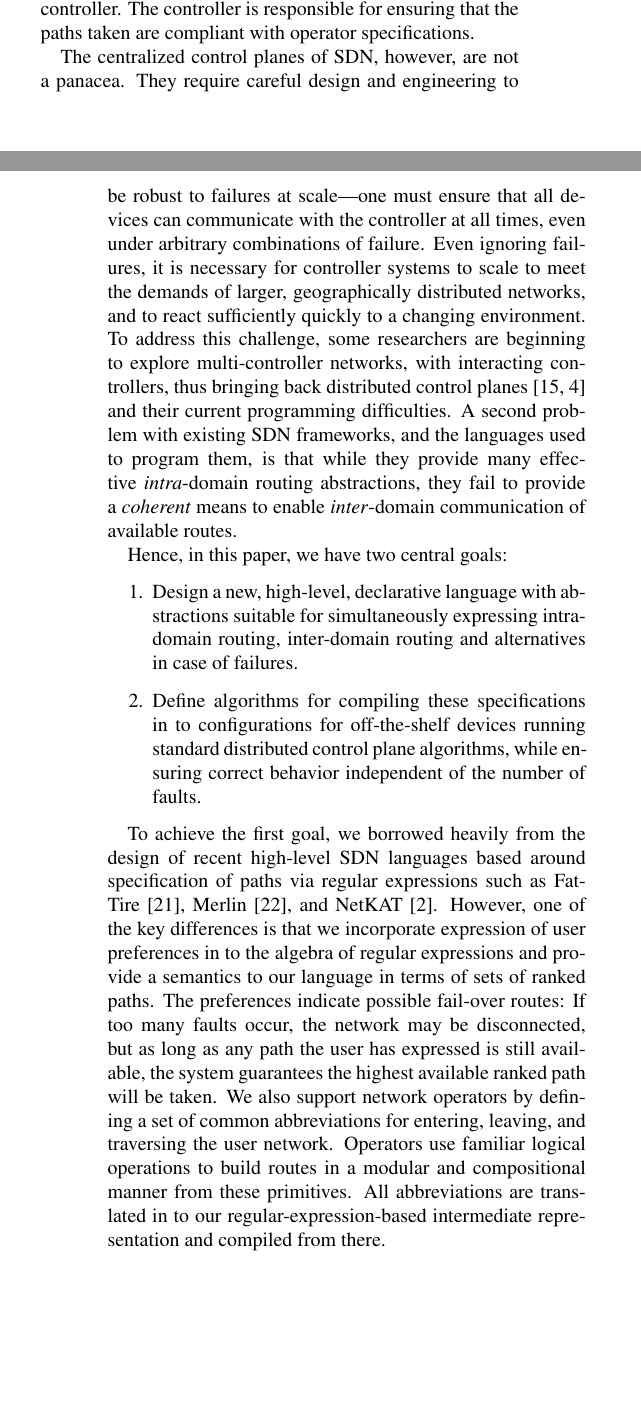
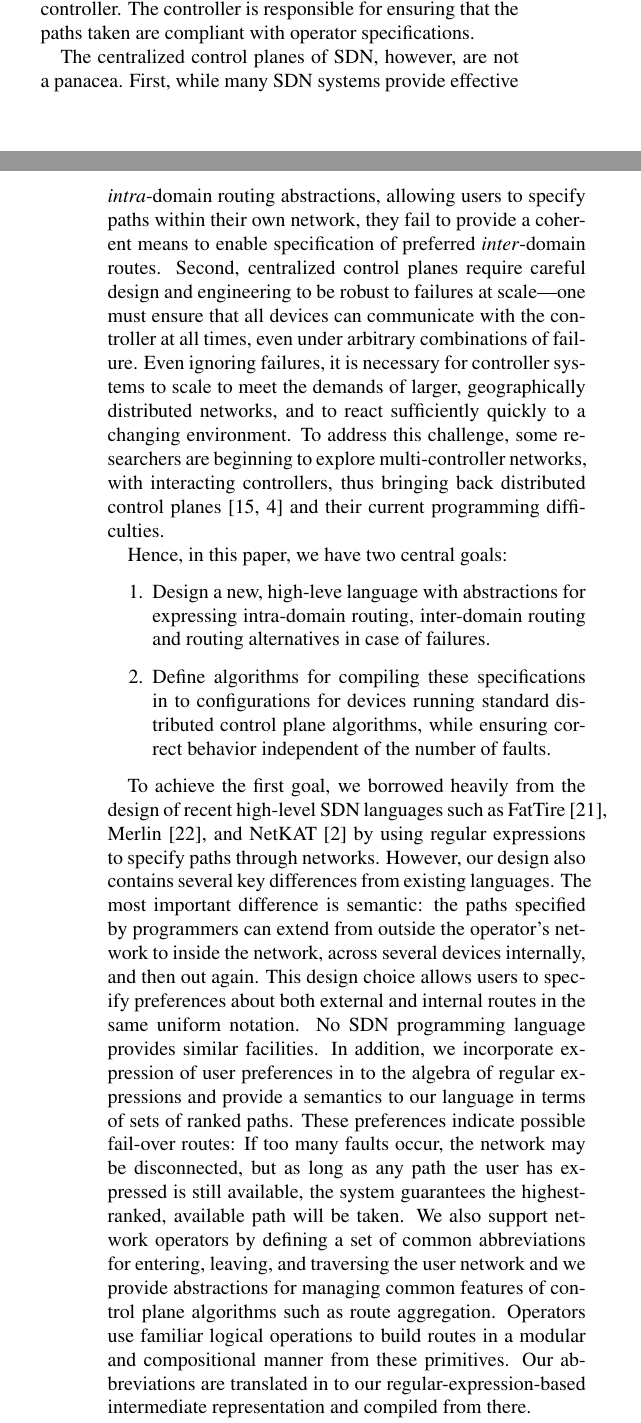
Before and after one commit to rabeckett/propane, a LaTeX paper (paper/paper.tex, which reads paper/introduction.tex): two parts of the columns of pages 1 and 2 of 15, joined at a grey line, cut so that both start at the same text, the shorter picture padded with empty space. Compiled offline with pdfLaTeX.

Commit message:
intro rewrites

```diff
--- a/paper/introduction.tex
+++ b/paper/introduction.tex
@@ -62,8 +62,11 @@ paths taken are compliant with operator specifications.
 %to forwarding tables at runtime.
 
 The centralized control planes of SDN, however, are not a panacea.
-%
-They require careful design and engineering to be robust to failures at scale---one must ensure that all devices can communicate with the controller at all times, even under arbitrary combinations of failure. Even ignoring failures, it is necessary for controller systems to
+First, while many SDN systems provide effective \emph{intra}-domain routing
+abstractions, allowing users to specify paths within their own network,
+they fail to provide a coherent means to enable specification of preferred
+\emph{inter}-domain routes.  Second, centralized control planes
+require careful design and engineering to be robust to failures at scale---one must ensure that all devices can communicate with the controller at all times, even under arbitrary combinations of failure. Even ignoring failures, it is necessary for controller systems to
 scale to meet the demands of larger, geographically distributed networks,
 and to react sufficiently quickly
 to a changing environment. To address this challenge, some researchers are beginning to
@@ -74,39 +77,41 @@ control planes~\cite{mccauley2013extending,onos} and their current programming d
 %language design and implementation efforts have not kept pace.  For instance, work on many
 %experimental SDN languages~\cite{frenetic,flowlog,vericon,merlin,netkat,kinetic,pga} has not yet shown how to implement fault tolerant
 %multi-controller systems that support their high-level abstractions efficiently.
-A second problem with existing SDN frameworks, and the languages used to
-program them, is that while they provide many
-effective \emph{intra}-domain routing
-abstractions, they fail to provide a \emph{coherent} means to enable
-\emph{inter}-domain communication of available routes.
 
 Hence, in this paper, we have two central goals:
 \begin{enumerate}
-\item Design a new, high-level, declarative language with abstractions
-suitable for simultaneously expressing intra-domain routing, inter-domain
-routing and alternatives in case of failures.
+\item Design a new, high-leve language with abstractions
+for expressing intra-domain routing, inter-domain
+routing and routing alternatives in case of failures.
 \item Define algorithms for compiling these specifications in to
-configurations for off-the-shelf devices running standard
+configurations for devices running standard
 distributed control plane algorithms, while ensuring correct behavior
 independent of the number of faults.
 \end{enumerate}
 
 To achieve the first goal, we borrowed heavily from the design of
-recent high-level SDN languages based around specification of
-paths via regular expressions such as FatTire~\cite{fattire},
+recent high-level SDN languages such as FatTire~\cite{fattire},
 Merlin~\cite{foster:merlin}, and
-NetKAT~\cite{netkat}.  However, one of the key differences is that
+NetKAT~\cite{netkat} by using regular expressions to specify paths
+through networks.  However, our design also contains several key
+differences from existing languages.  The most important difference is semantic:  the paths specified
+by programmers can extend from outside the operator's network to inside
+the network, across several devices internally, and then out again.  This design
+choice allows users to specify preferences about both external and internal
+routes in the same uniform notation.  No SDN programming language provides
+similar facilities.  In addition,
 we incorporate expression of user preferences in to the algebra
 of regular expressions and provide a semantics to our language
-in terms of sets of ranked paths.  The preferences indicate possible
+in terms of sets of ranked paths.  These preferences indicate possible
 fail-over routes:  If too many faults occur, the network may be
 disconnected, but as long as any path the user has expressed is
-still available, the system guarantees the highest available ranked
+still available, the system guarantees the highest-ranked, available
 path will be taken.  We also support network operators by defining a
 set of common abbreviations for entering, leaving, and traversing
-the user network.  Operators use familiar logical operations
+the user network and we provide abstractions for managing common features of
+control plane algorithms such as route aggregation.  Operators use familiar logical operations
 to build routes in a modular and compositional manner from these
-primitives.  All abbreviations are translated in to our regular-expression-based
+primitives.  Our abbreviations are translated in to our regular-expression-based
 intermediate representation and compiled from there.
 
 To achieve the second goal, we define program analysis and compilation
@@ -125,5 +130,6 @@ challenges: not all high-level specifications can be implemented correctly in
 the presence of arbitrary failures.  Consequently, we define new
 program analysis algorithms to detect specifications that cannot be implemented
 and report our findings to the user, so he or she may fix the specification
-early rather than waiting until configurations have been deployed.
+early rather than waiting until configurations have been deployed.  We also
+analyze route aggregation to detect the possibility of failure-induced black-holes.
 These algorithms differ from
@@ -133,6 +139,8 @@ task) rather than directly on arbitrary BGP configurations.
+task).
 
-To evaluate language and system, we have experimented with specifying policy
-for several realistic data center and backbone networks. We have also
+To evaluate the \sysname{} language and system, we have experimented with specifying policy
+for several realistic data center and backbone networks and compared these specifications
+with existing operating specifications. We have also
 measured the performance of our compiler, demonstrating that our compilation
 algorithms scale to topologies with several thousand routers.
 
```
Also changed, not shown: paper/introduction.tex (6 more changed lines).
